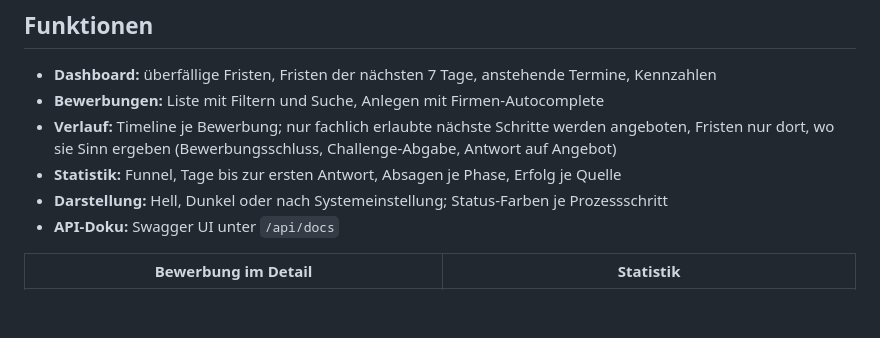
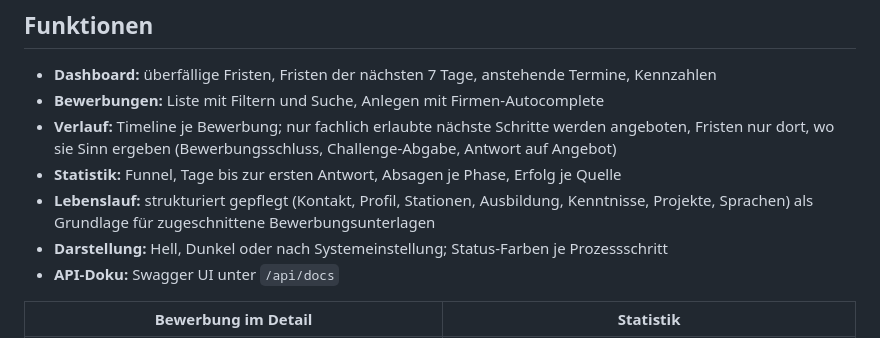
Before and after one commit to CMarscheider/bewerbungstracker, a Markdown page: README.md, the part around the change. Rendered like a GitHub page; blank space fills up the shorter version.

Commit message:
docs: Lebenslauf im README, offene Review-Punkte in der Spec

```diff
--- a/README.md
+++ b/README.md
@@ -17,6 +17,8 @@ entstehen Dashboard, Verlauf und Statistik.
 - **Verlauf:** Timeline je Bewerbung; nur fachlich erlaubte nächste Schritte werden angeboten,
   Fristen nur dort, wo sie Sinn ergeben (Bewerbungsschluss, Challenge-Abgabe, Antwort auf Angebot)
 - **Statistik:** Funnel, Tage bis zur ersten Antwort, Absagen je Phase, Erfolg je Quelle
+- **Lebenslauf:** strukturiert gepflegt (Kontakt, Profil, Stationen, Ausbildung, Kenntnisse, Projekte,
+  Sprachen) als Grundlage für zugeschnittene Bewerbungsunterlagen
 - **Darstellung:** Hell, Dunkel oder nach Systemeinstellung; Status-Farben je Prozessschritt
 - **API-Doku:** Swagger UI unter `/api/docs`
 
```
Also changed, not shown: 1 other file.
